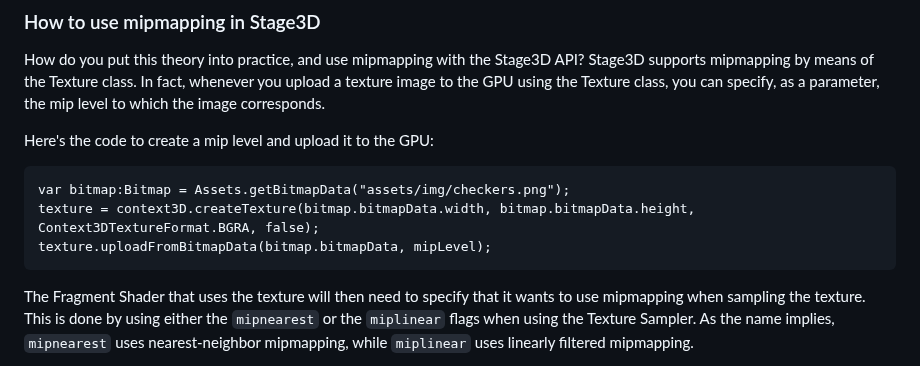
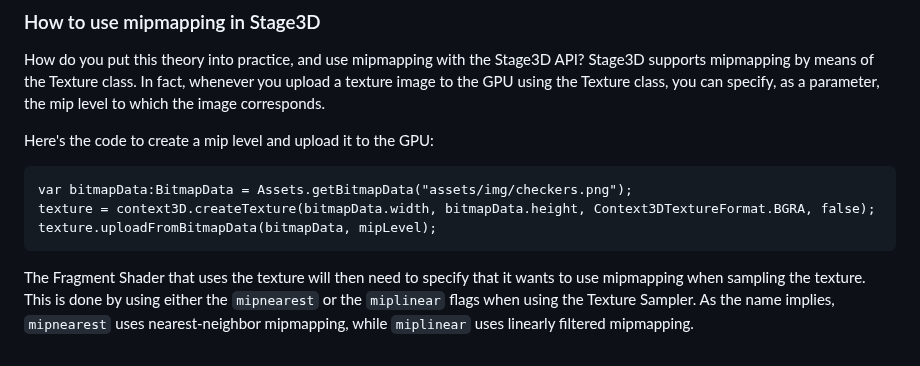
Before and after one commit to joshtynjala/openfl-adc-tutorials, a Markdown page: articles/mipmapping-for-smoother-textures-in-stage3d.md, the part around the change. Rendered like a GitHub page.

Commit message:
Update mipmapping-for-smoother-textures-in-stage3d: missed some assets changes

````diff
--- a/articles/mipmapping-for-smoother-textures-in-stage3d.md
+++ b/articles/mipmapping-for-smoother-textures-in-stage3d.md
@@ -174,9 +174,9 @@ specify, as a parameter, the mip level to which the image corresponds.
 Here's the code to create a mip level and upload it to the GPU:
 
 ```haxe
-var bitmap:Bitmap = Assets.getBitmapData("assets/img/checkers.png");
-texture = context3D.createTexture(bitmap.bitmapData.width, bitmap.bitmapData.height, Context3DTextureFormat.BGRA, false);
-texture.uploadFromBitmapData(bitmap.bitmapData, mipLevel);
+var bitmapData:BitmapData = Assets.getBitmapData("assets/img/checkers.png");
+texture = context3D.createTexture(bitmapData.width, bitmapData.height, Context3DTextureFormat.BGRA, false);
+texture.uploadFromBitmapData(bitmapData, mipLevel);
 ```
 
 The Fragment Shader that uses the texture will then need to specify that it
````
